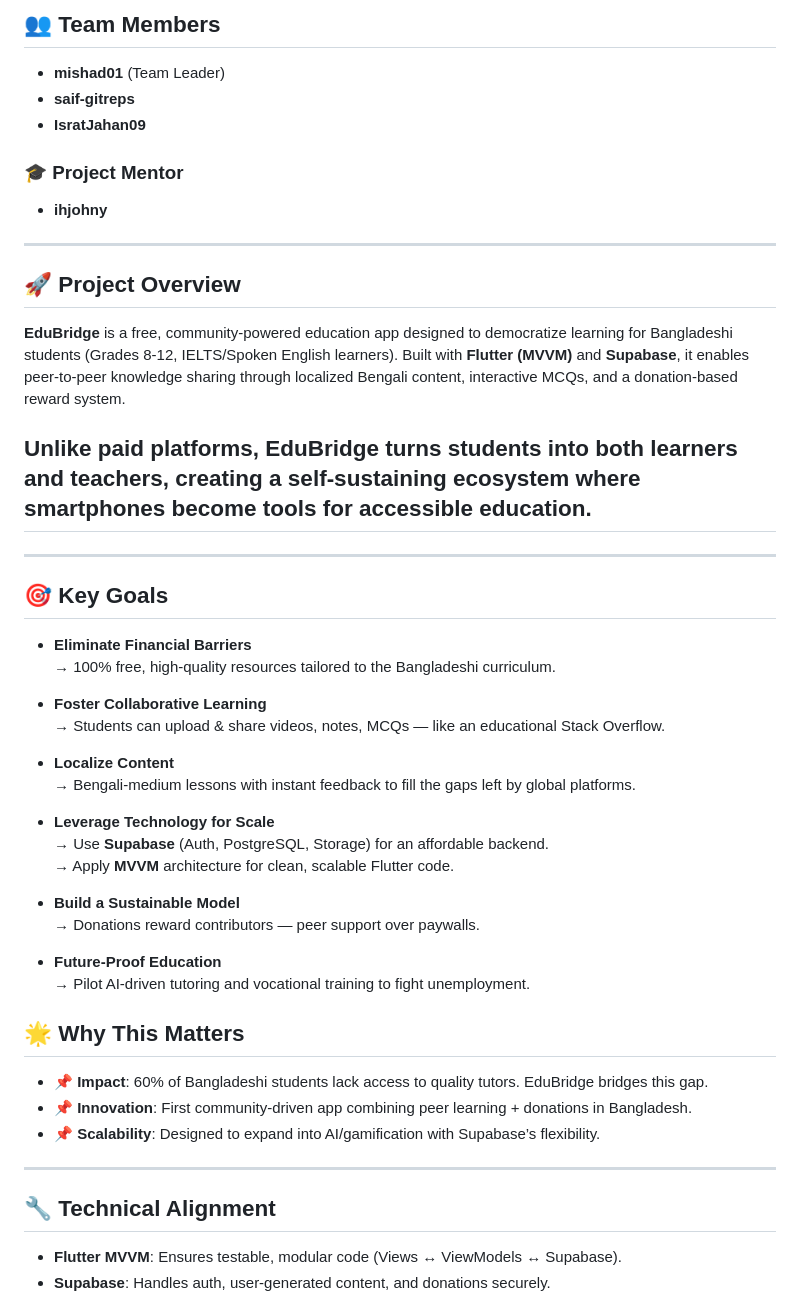
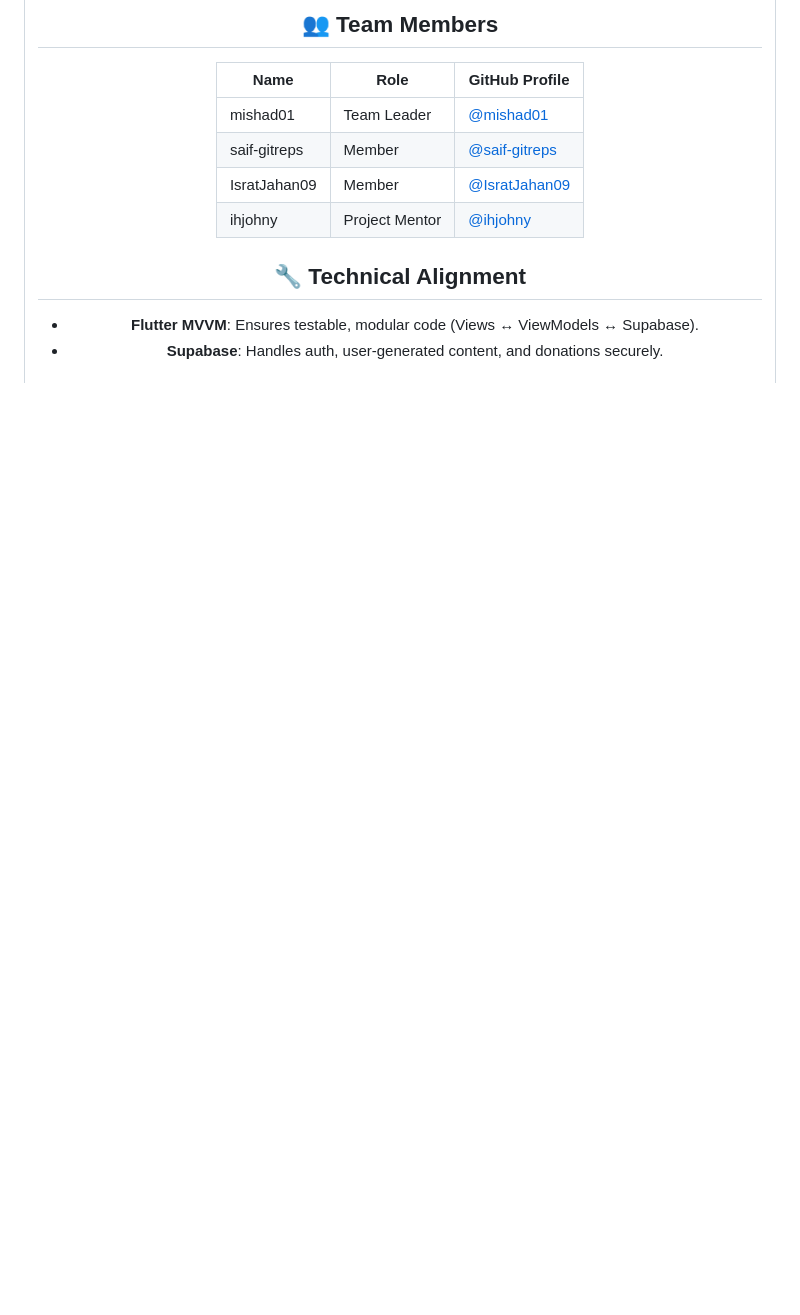
Before and after one commit to Learnathon-By-Geeky-Solutions/ode-to-code, a Markdown page: README.md, the part around the change printed below. Rendered like a GitHub page; blank space fills up the shorter version.

```diff
--- a/README.md
+++ b/README.md
@@ -46,49 +97,14 @@ EduBridge is a **free, community-powered education app** designed to bridge the
 
-## 👥 **Team Members**
-- **mishad01** (Team Leader)
-- **saif-gitreps**
-- **IsratJahan09**
+## 👥 Team Members
 
-### 🎓 **Project Mentor**
-- **ihjohny**
+| Name            | Role         | GitHub Profile                             |
+|-----------------|--------------|--------------------------------------------|
+| mishad01        | Team Leader  | [@mishad01](https://github.com/mishad01)   |
+| saif-gitreps    | Member       | [@saif-gitreps](https://github.com/saif-gitreps) |
+| IsratJahan09    | Member       | [@IsratJahan09](https://github.com/IsratJahan09) |
+| ihjohny  | Project Mentor   | [@ihjohny](https://github.com/ihjohny)    |
 
----
 
-## 🚀 **Project Overview**
-**EduBridge** is a free, community-powered education app designed to democratize learning for Bangladeshi students (Grades 8-12, IELTS/Spoken English learners). Built with **Flutter (MVVM)** and **Supabase**, it enables peer-to-peer knowledge sharing through localized Bengali content, interactive MCQs, and a donation-based reward system.
-
-Unlike paid platforms, EduBridge turns students into both learners and teachers, creating a self-sustaining ecosystem where smartphones become tools for accessible education.
----
-
----
-
-## 🎯 Key Goals
-
-- **Eliminate Financial Barriers**
-  → 100% free, high-quality resources tailored to the Bangladeshi curriculum.
-
-- **Foster Collaborative Learning**
-  → Students can upload & share videos, notes, MCQs — like an educational Stack Overflow.
-
-- **Localize Content**
-  → Bengali-medium lessons with instant feedback to fill the gaps left by global platforms.
-
-- **Leverage Technology for Scale**
-  → Use **Supabase** (Auth, PostgreSQL, Storage) for an affordable backend.
-  → Apply **MVVM** architecture for clean, scalable Flutter code.
-
-- **Build a Sustainable Model**
-  → Donations reward contributors — peer support over paywalls.
-
-- **Future-Proof Education**
-  → Pilot AI-driven tutoring and vocational training to fight unemployment.
-
-## 🌟 **Why This Matters**
-- 📌 **Impact**: 60% of Bangladeshi students lack access to quality tutors. EduBridge bridges this gap.
-- 📌 **Innovation**: First community-driven app combining peer learning + donations in Bangladesh.
-- 📌 **Scalability**: Designed to expand into AI/gamification with Supabase’s flexibility.
-
----
 
 ## 🔧 **Technical Alignment**
 - **Flutter MVVM**: Ensures testable, modular code (Views ↔ ViewModels ↔ Supabase).
```
Also changed, not shown: other parts of README.md (+100 -45 lines).
